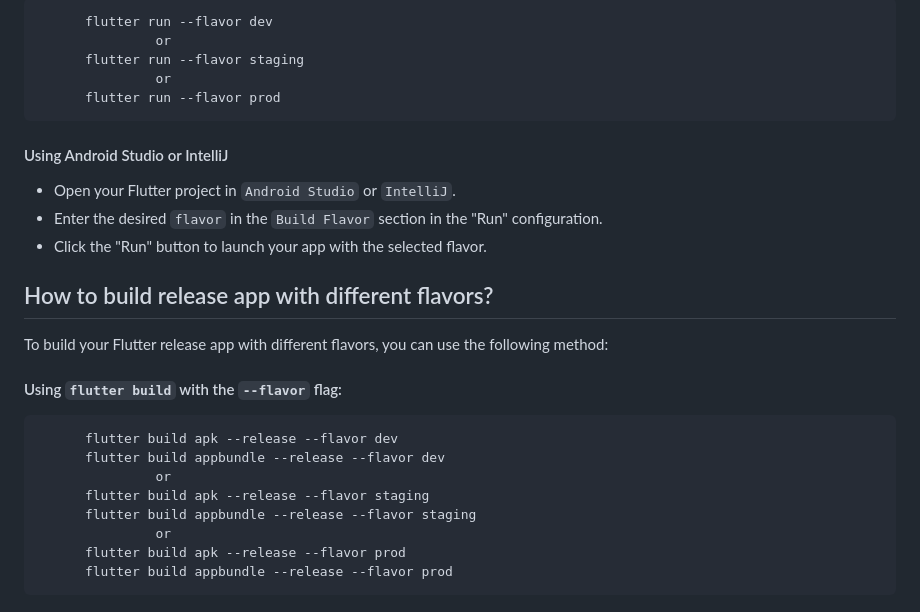
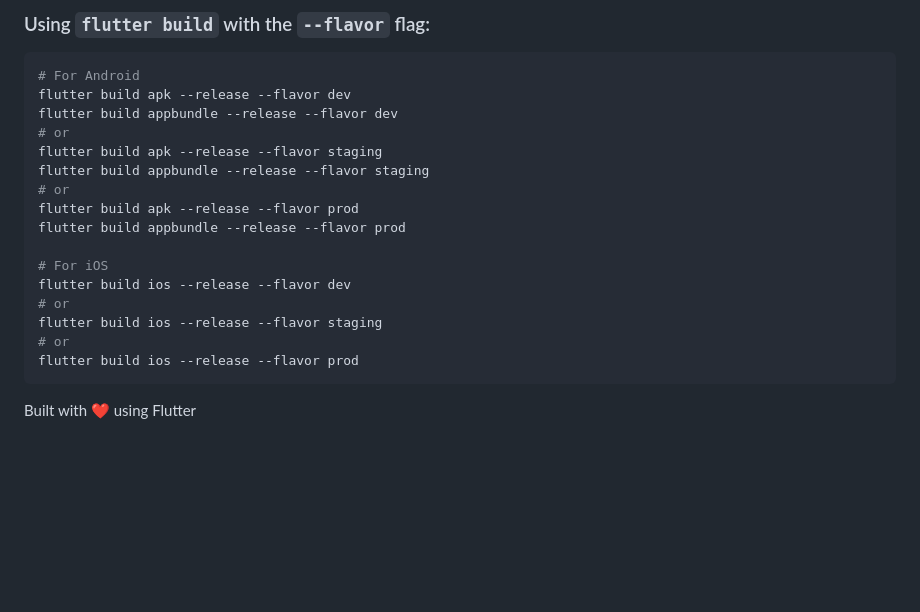
Before and after one commit to itheamc/varosa-multi-app, a Markdown page: README.md, the part around one of its changes. Rendered like a GitHub page; blank space fills up the shorter version.

````diff
--- a/README.md
+++ b/README.md
@@ -82,31 +141,23 @@ To run your Flutter app with different flavors, you can use the following method
 
-```
-      flutter run --flavor dev
-               or
-      flutter run --flavor staging
-               or
-      flutter run --flavor prod
+### Using `flutter build` with the `--flavor` flag:
+
+```bash
+# For Android
+flutter build apk --release --flavor dev
+flutter build appbundle --release --flavor dev
+# or
+flutter build apk --release --flavor staging
+flutter build appbundle --release --flavor staging
+# or
+flutter build apk --release --flavor prod
+flutter build appbundle --release --flavor prod
+
+# For iOS
+flutter build ios --release --flavor dev
+# or
+flutter build ios --release --flavor staging
+# or
+flutter build ios --release --flavor prod
 ```
 
-#### Using Android Studio or IntelliJ
-
-- Open your Flutter project in `Android Studio` or `IntelliJ`.
-- Enter the desired `flavor` in the `Build Flavor` section in the "Run" configuration.
-- Click the "Run" button to launch your app with the selected flavor.
-
-## How to build release app with different flavors?
-
-To build your Flutter release app with different flavors, you can use the following method:
-
-#### Using `flutter build` with the `--flavor` flag:
-
-```
-      flutter build apk --release --flavor dev
-      flutter build appbundle --release --flavor dev
-               or
-      flutter build apk --release --flavor staging
-      flutter build appbundle --release --flavor staging
-               or
-      flutter build apk --release --flavor prod
-      flutter build appbundle --release --flavor prod
-```
+Built with ❤️ using Flutter
````
Also changed, not shown: other parts of README.md (+93 -34 lines).
